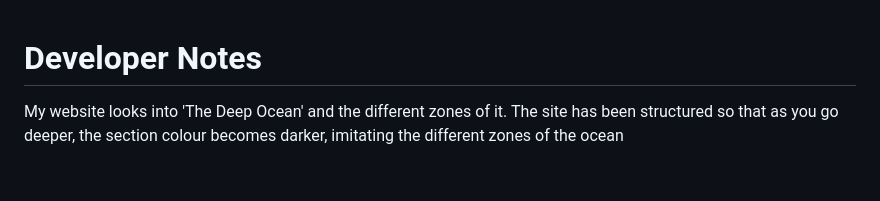
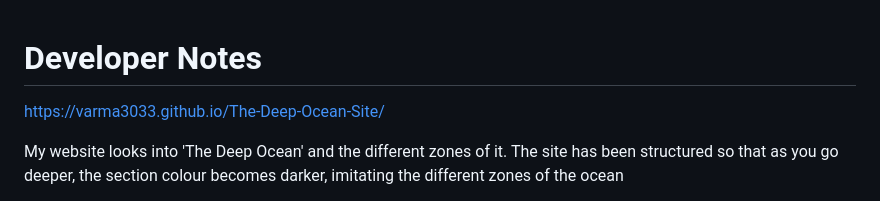
Before and after one commit to Varma3033/The-Deep-Ocean-Site, a Markdown page: readme.md, the part around the change. Rendered like a GitHub page; blank space fills up the shorter version.

```diff
--- a/readme.md
+++ b/readme.md
@@ -1,4 +1,6 @@
 # Developer Notes
+
+https://varma3033.github.io/The-Deep-Ocean-Site/
 
 My website looks into 'The Deep Ocean' and the different zones of it.
 The site has been structured so that as you go deeper, the section colour becomes darker, imitating the different zones of the ocean
```
